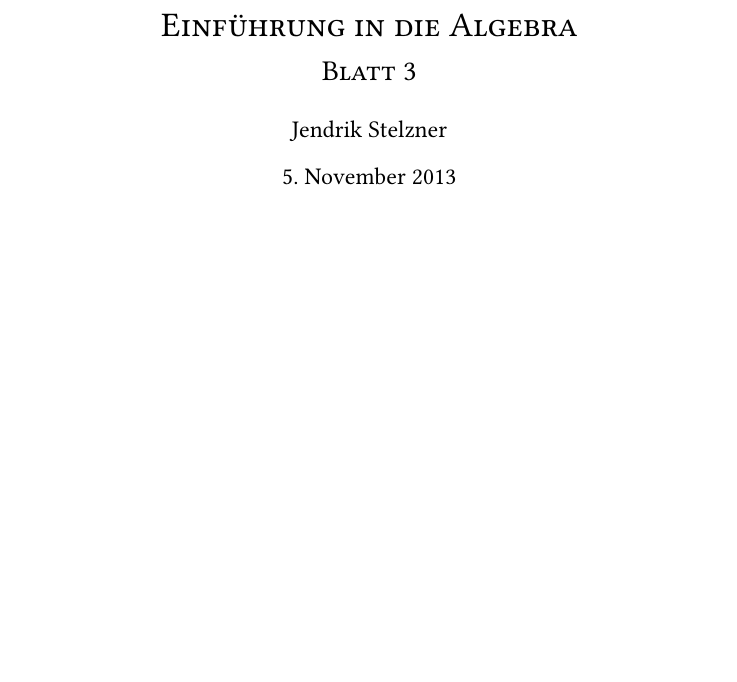
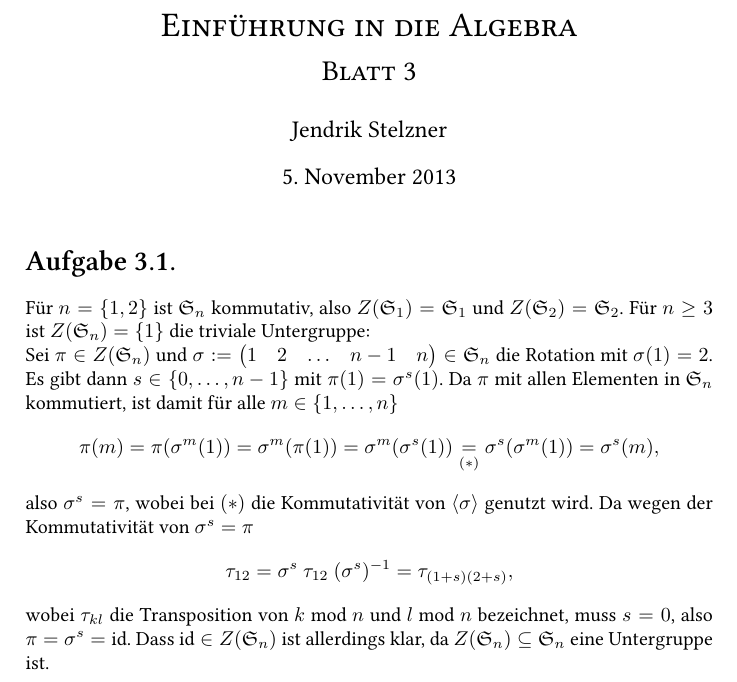
Before and after one commit to cionx/einfuehrung-in-die-algebra-exercises-ws-13-14, a LaTeX document (Blatt 3/Algebra 3.tex): part of the page, cut so that both start at the same text, the shorter picture padded with empty space. Compiled offline with XeLaTeX.

Commit message:
Blatt 3: Aufgabe 1 getippt.

```diff
--- a/Blatt 3/Algebra 3.tex
+++ b/Blatt 3/Algebra 3.tex
@@ -28,6 +28,7 @@
 \newcommand{\Q}{\mathbb{Q}}
 \newcommand{\R}{\mathbb{R}}
 \newcommand{\C}{\mathbb{C}}
+\newcommand{\Sn}{\mathfrak{S}}
 \newcommand{\dt}{\,\text{d}t}
 \newcommand{\F}[1]{\mathbb{F}_{#1}}
 \newcommand{\id}{\operatorname{id}}
@@ -69,5 +70,28 @@
 
 
 
+\section{}
+Für $n = \{1,2\}$ ist $\Sn_n$ kommutativ, also $Z(\Sn_1) = \Sn_1$ und $Z(\Sn_2) = \Sn_2$. Für $n \geq 3$ ist $Z(\Sn_n) = \{1\}$ die triviale Untergruppe:\\
+Sei $\pi \in Z(\Sn_n)$ und $\sigma := \vect{1&2&\ldots&n-1&n} \in \Sn_n$ die Rotation mit $\sigma(1)=2$. Es gibt dann $s \in \{0,\ldots,n-1\}$ mit $\pi(1) = \sigma^s(1)$. Da $\pi$ mit allen Elementen in $\Sn_n$ kommutiert, ist damit für alle $m \in \{1,\ldots,n\}$
+\[
+ \pi(m)
+ = \pi(\sigma^m(1))
+ = \sigma^m(\pi(1))
+ = \sigma^m(\sigma^s(1))
+ \underset{(*)}{=} \sigma^s(\sigma^m(1))
+ = \sigma^s(m),
+\]
+also $\sigma^s = \pi$, wobei bei $(*)$ die Kommutativität von $\gen{\sigma}$ genutzt wird. Da wegen der Kommutativität von $\sigma^s = \pi$
+\[
+ \tau_{12} = \sigma^s\ \tau_{12}\ (\sigma^s)^{-1} = \tau_{(1+s)(2+s)},
+\]
+wobei $\tau_{kl}$ die Transposition von $k \bmod n$ und $l \bmod n$ bezeichnet, muss $s = 0$, also $\pi = \sigma^s = \id$. Dass $\id \in Z(\Sn_n)$ ist allerdings klar, da $Z(\Sn_n) \subseteq \Sn_n$ eine Untergruppe ist.
+
+
+
+
+
+
+
 
 \end{document}
```
Also changed, not shown: Blatt 3/Algebra 3.pdf.
